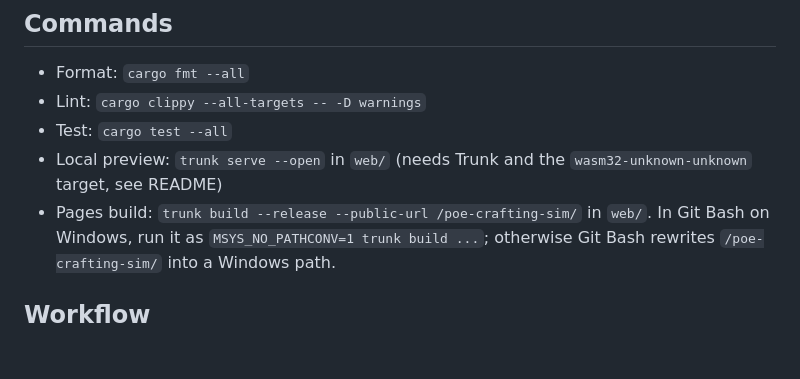
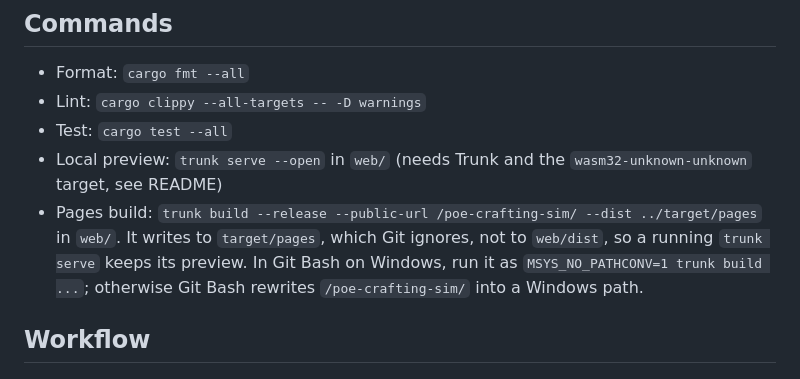
Before and after one commit to Maraleroo/poe-crafting-sim, a Markdown page: CLAUDE.md, the part around the change. Drawn GitHub-style; blank space fills up the shorter version.

```diff
--- a/CLAUDE.md
+++ b/CLAUDE.md
@@ -18,7 +18,9 @@ the human is the Product Owner (PO).
 - Lint: `cargo clippy --all-targets -- -D warnings`
 - Test: `cargo test --all`
 - Local preview: `trunk serve --open` in `web/` (needs Trunk and the `wasm32-unknown-unknown` target, see README)
-- Pages build: `trunk build --release --public-url /poe-crafting-sim/` in `web/`.
+- Pages build: `trunk build --release --public-url /poe-crafting-sim/ --dist ../target/pages` in `web/`.
+  It writes to `target/pages`, which Git ignores, not to `web/dist`, so a running `trunk serve`
+  keeps its preview.
   In Git Bash on Windows, run it as `MSYS_NO_PATHCONV=1 trunk build ...`; otherwise Git Bash
   rewrites `/poe-crafting-sim/` into a Windows path.
 
```
Also changed, not shown: .claude/agents/tech-lead.md (+3 -0 lines), 1 other file.
